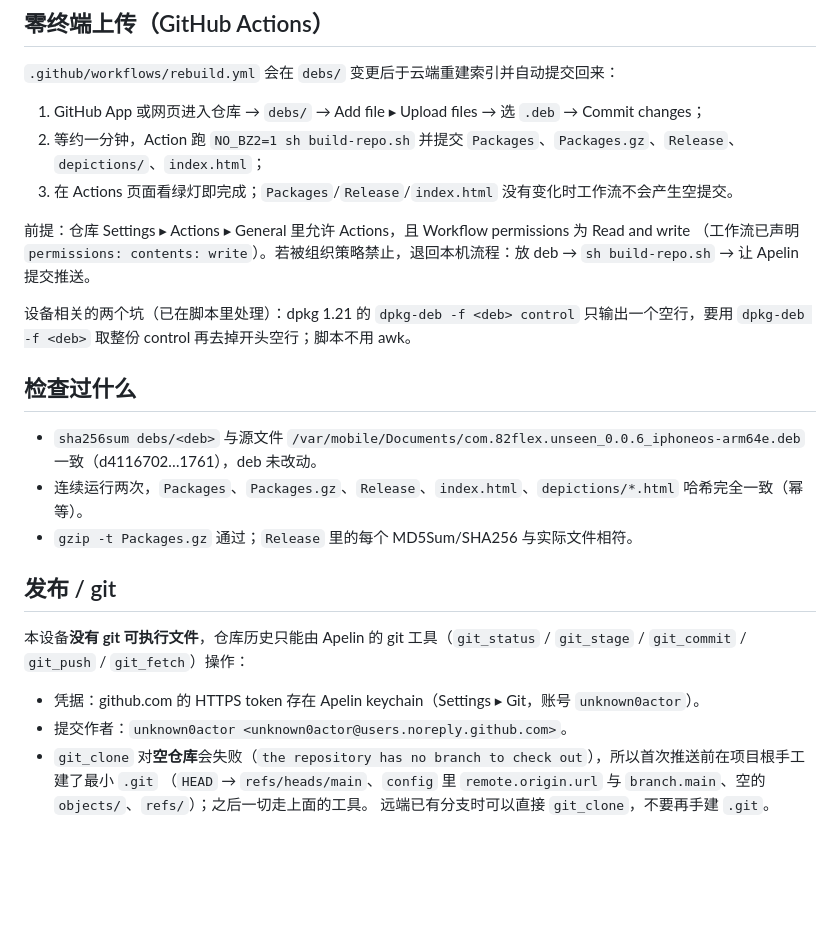
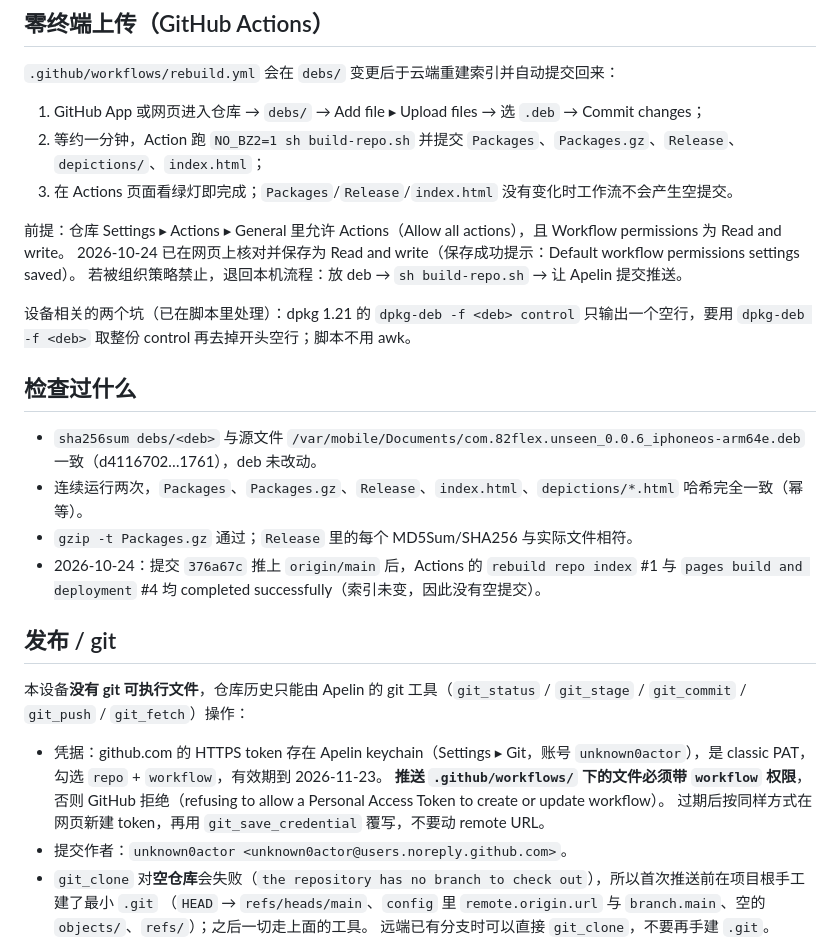
Before and after one commit to unknown0actor/repo, a Markdown page: AGENTS.md, the part around the change. Drawn GitHub-style; blank space fills up the shorter version.

Commit message:
文档：记录 workflow token 权限、Actions 读写设置与首次运行结果

```diff
--- a/AGENTS.md
+++ b/AGENTS.md
@@ -42,8 +42,9 @@ sh build-repo.sh        # 在项目根执行，可重复运行，幂等
 2. 等约一分钟，Action 跑 `NO_BZ2=1 sh build-repo.sh` 并提交 `Packages`、`Packages.gz`、`Release`、`depictions/`、`index.html`；
 3. 在 Actions 页面看绿灯即完成；`Packages`/`Release`/`index.html` 没有变化时工作流不会产生空提交。
 
-前提：仓库 Settings ▸ Actions ▸ General 里允许 Actions，且 Workflow permissions 为 Read and write
-（工作流已声明 `permissions: contents: write`）。若被组织策略禁止，退回本机流程：放 deb → `sh build-repo.sh` → 让 Apelin 提交推送。
+前提：仓库 Settings ▸ Actions ▸ General 里允许 Actions（Allow all actions），且 Workflow permissions 为 Read and write。
+2026-10-24 已在网页上核对并保存为 Read and write（保存成功提示：Default workflow permissions settings saved）。
+若被组织策略禁止，退回本机流程：放 deb → `sh build-repo.sh` → 让 Apelin 提交推送。
 
 设备相关的两个坑（已在脚本里处理）：dpkg 1.21 的 `dpkg-deb -f <deb> control` 只输出一个空行，要用
 `dpkg-deb -f <deb>` 取整份 control 再去掉开头空行；脚本不用 awk。
@@ -53,12 +54,15 @@ sh build-repo.sh        # 在项目根执行，可重复运行，幂等
 - `sha256sum debs/<deb>` 与源文件 `/var/mobile/Documents/com.82flex.unseen_0.0.6_iphoneos-arm64e.deb` 一致（d4116702…1761），deb 未改动。
 - 连续运行两次，`Packages`、`Packages.gz`、`Release`、`index.html`、`depictions/*.html` 哈希完全一致（幂等）。
 - `gzip -t Packages.gz` 通过；`Release` 里的每个 MD5Sum/SHA256 与实际文件相符。
+- 2026-10-24：提交 `376a67c` 推上 `origin/main` 后，Actions 的 `rebuild repo index` #1 与 `pages build and deployment` #4 均 completed successfully（索引未变，因此没有空提交）。
 
 ## 发布 / git
 
 本设备**没有 git 可执行文件**，仓库历史只能由 Apelin 的 git 工具（`git_status` / `git_stage` / `git_commit` / `git_push` / `git_fetch`）操作：
 
-- 凭据：github.com 的 HTTPS token 存在 Apelin keychain（Settings ▸ Git，账号 `unknown0actor`）。
+- 凭据：github.com 的 HTTPS token 存在 Apelin keychain（Settings ▸ Git，账号 `unknown0actor`），是 classic PAT，勾选 `repo` + `workflow`，有效期到 2026-11-23。
+  **推送 `.github/workflows/` 下的文件必须带 `workflow` 权限**，否则 GitHub 拒绝（refusing to allow a Personal Access Token to create or update workflow）。
+  过期后按同样方式在网页新建 token，再用 `git_save_credential` 覆写，不要动 remote URL。
 - 提交作者：`unknown0actor <unknown0actor@users.noreply.github.com>`。
 - `git_clone` 对**空仓库**会失败（`the repository has no branch to check out`），所以首次推送前在项目根手工建了最小 `.git`
   （`HEAD` → `refs/heads/main`、`config` 里 `remote.origin.url` 与 `branch.main`、空的 `objects/`、`refs/`）；之后一切走上面的工具。
```
